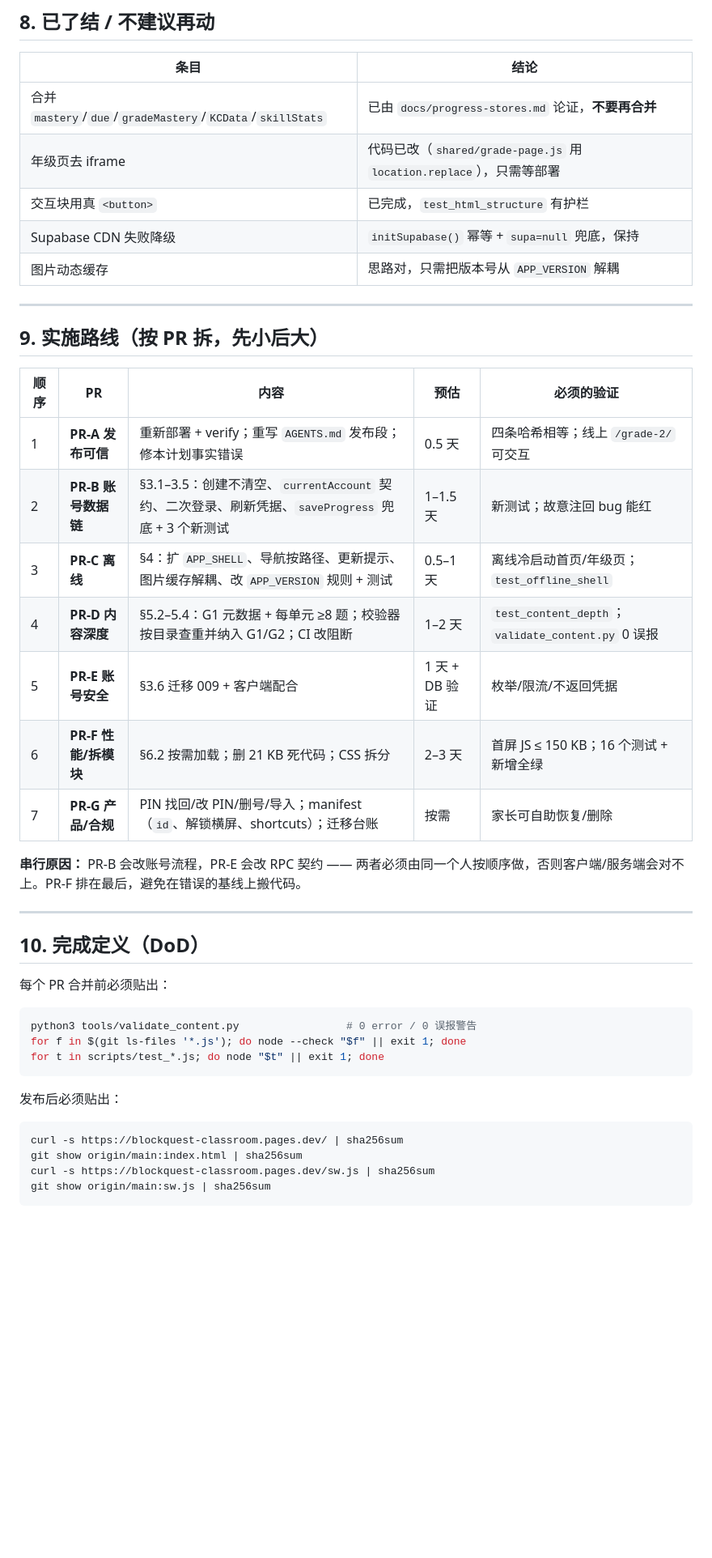
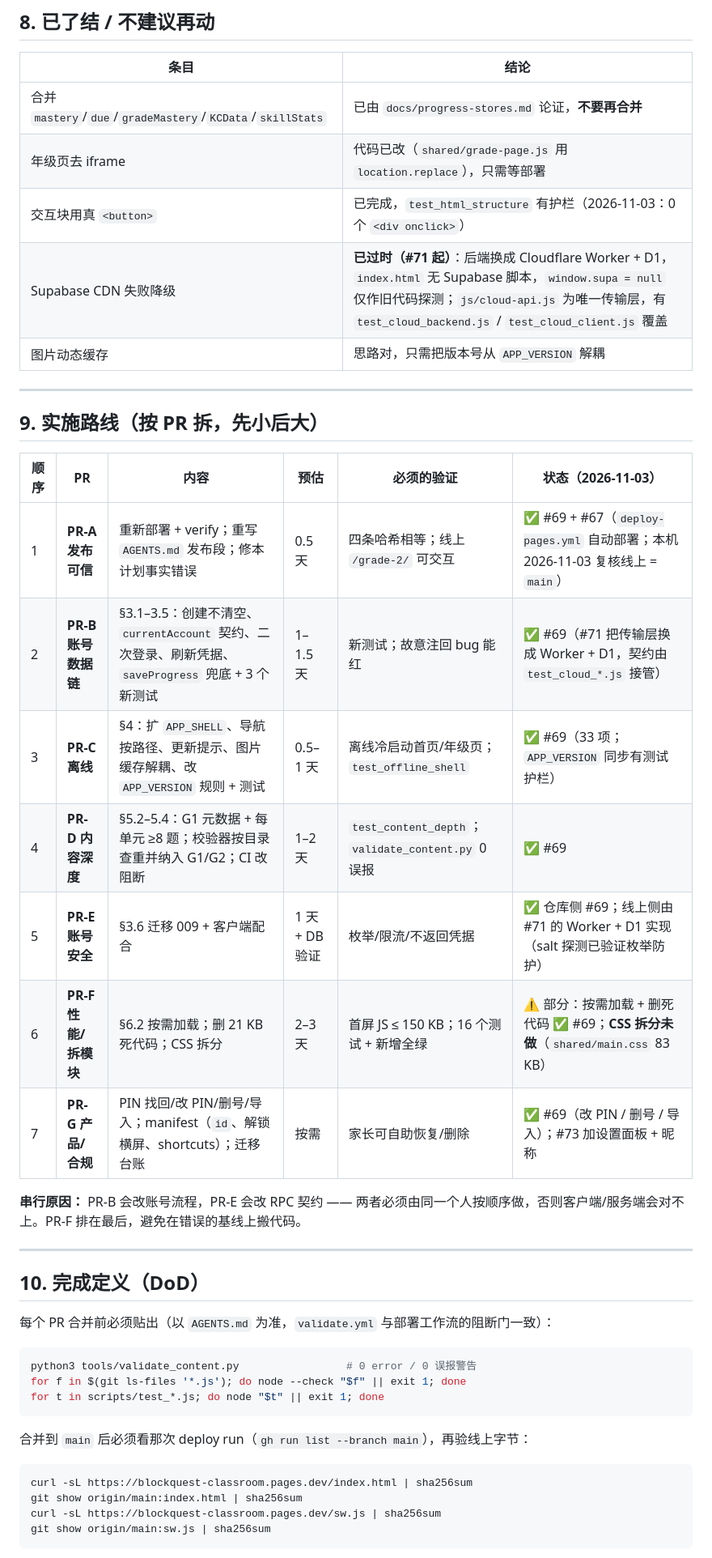
Before and after one commit to yanbing2026/kindergarten-classroom, a Markdown page: IMPROVEMENT_PLAN.md, the part around one of its changes. Shown at 81% size. Rendered like a GitHub page; blank space fills up the shorter version.

````diff
--- a/IMPROVEMENT_PLAN.md
+++ b/IMPROVEMENT_PLAN.md
@@ -321,23 +343,23 @@ iPad 上这是 1 秒级的解析/执行，且全部发生在首屏。**动作：
 |---|---|
 | 合并 `mastery`/`due`/`gradeMastery`/`KCData`/`skillStats` | 已由 `docs/progress-stores.md` 论证，**不要再合并** |
 | 年级页去 iframe | 代码已改（`shared/grade-page.js` 用 `location.replace`），只需等部署 |
-| 交互块用真 `<button>` | 已完成，`test_html_structure` 有护栏 |
-| Supabase CDN 失败降级 | `initSupabase()` 幂等 + `supa=null` 兜底，保持 |
+| 交互块用真 `<button>` | 已完成，`test_html_structure` 有护栏（2026-11-03：0 个 `<div onclick>`） |
+| Supabase CDN 失败降级 | **已过时（#71 起）**：后端换成 Cloudflare Worker + D1，`index.html` 无 Supabase 脚本，`window.supa = null` 仅作旧代码探测；`js/cloud-api.js` 为唯一传输层，有 `test_cloud_backend.js` / `test_cloud_client.js` 覆盖 |
 | 图片动态缓存 | 思路对，只需把版本号从 `APP_VERSION` 解耦 |
 
 ---
 
 ## 9. 实施路线（按 PR 拆，先小后大）
 
-| 顺序 | PR | 内容 | 预估 | 必须的验证 |
-|---|---|---|---|---|
-| 1 | **PR-A 发布可信** | 重新部署 + verify；重写 `AGENTS.md` 发布段；修本计划事实错误 | 0.5 天 | 四条哈希相等；线上 `/grade-2/` 可交互 |
-| 2 | **PR-B 账号数据链** | §3.1–3.5：创建不清空、`currentAccount` 契约、二次登录、刷新凭据、`saveProgress` 兜底 + 3 个新测试 | 1–1.5 天 | 新测试；故意注回 bug 能红 |
-| 3 | **PR-C 离线** | §4：扩 `APP_SHELL`、导航按路径、更新提示、图片缓存解耦、改 `APP_VERSION` 规则 + 测试 | 0.5–1 天 | 离线冷启动首页/年级页；`test_offline_shell` |
-| 4 | **PR-D 内容深度** | §5.2–5.4：G1 元数据 + 每单元 ≥8 题；校验器按目录查重并纳入 G1/G2；CI 改阻断 | 1–2 天 | `test_content_depth`；`validate_content.py` 0 误报 |
-| 5 | **PR-E 账号安全** | §3.6 迁移 009 + 客户端配合 | 1 天 + DB 验证 | 枚举/限流/不返回凭据 |
-| 6 | **PR-F 性能/拆模块** | §6.2 按需加载；删 21 KB 死代码；CSS 拆分 | 2–3 天 | 首屏 JS ≤ 150 KB；16 个测试 + 新增全绿 |
-| 7 | **PR-G 产品/合规** | PIN 找回/改 PIN/删号/导入；manifest（`id`、解锁横屏、shortcuts）；迁移台账 | 按需 | 家长可自助恢复/删除 |
+| 顺序 | PR | 内容 | 预估 | 必须的验证 | 状态（2026-11-03） |
+|---|---|---|---|---|---|
+| 1 | **PR-A 发布可信** | 重新部署 + verify；重写 `AGENTS.md` 发布段；修本计划事实错误 | 0.5 天 | 四条哈希相等；线上 `/grade-2/` 可交互 | ✅ #69 + #67（`deploy-pages.yml` 自动部署；本机 2026-11-03 复核线上 = `main`） |
+| 2 | **PR-B 账号数据链** | §3.1–3.5：创建不清空、`currentAccount` 契约、二次登录、刷新凭据、`saveProgress` 兜底 + 3 个新测试 | 1–1.5 天 | 新测试；故意注回 bug 能红 | ✅ #69（#71 把传输层换成 Worker + D1，契约由 `test_cloud_*.js` 接管） |
+| 3 | **PR-C 离线** | §4：扩 `APP_SHELL`、导航按路径、更新提示、图片缓存解耦、改 `APP_VERSION` 规则 + 测试 | 0.5–1 天 | 离线冷启动首页/年级页；`test_offline_shell` | ✅ #69（33 项；`APP_VERSION` 同步有测试护栏） |
+| 4 | **PR-D 内容深度** | §5.2–5.4：G1 元数据 + 每单元 ≥8 题；校验器按目录查重并纳入 G1/G2；CI 改阻断 | 1–2 天 | `test_content_depth`；`validate_content.py` 0 误报 | ✅ #69 |
+| 5 | **PR-E 账号安全** | §3.6 迁移 009 + 客户端配合 | 1 天 + DB 验证 | 枚举/限流/不返回凭据 | ✅ 仓库侧 #69；线上侧由 #71 的 Worker + D1 实现（salt 探测已验证枚举防护） |
+| 6 | **PR-F 性能/拆模块** | §6.2 按需加载；删 21 KB 死代码；CSS 拆分 | 2–3 天 | 首屏 JS ≤ 150 KB；16 个测试 + 新增全绿 | ⚠️ 部分：按需加载 + 删死代码 ✅ #69；**CSS 拆分未做**（`shared/main.css` 83 KB） |
+| 7 | **PR-G 产品/合规** | PIN 找回/改 PIN/删号/导入；manifest（`id`、解锁横屏、shortcuts）；迁移台账 | 按需 | 家长可自助恢复/删除 | ✅ #69（改 PIN / 删号 / 导入）；#73 加设置面板 + 昵称 |
 
 **串行原因：** PR-B 会改账号流程，PR-E 会改 RPC 契约 —— 两者必须由同一个人按顺序做，否则客户端/服务端会对不上。PR-F 排在最后，避免在错误的基线上搬代码。
 
@@ -345,7 +367,7 @@ iPad 上这是 1 秒级的解析/执行，且全部发生在首屏。**动作：
 
 ## 10. 完成定义（DoD）
 
-每个 PR 合并前必须贴出：
+每个 PR 合并前必须贴出（以 `AGENTS.md` 为准，`validate.yml` 与部署工作流的阻断门一致）：
 
 ```bash
 python3 tools/validate_content.py                 # 0 error / 0 误报警告
@@ -353,12 +375,12 @@ for f in $(git ls-files '*.js'); do node --check "$f" || exit 1; done
 for t in scripts/test_*.js; do node "$t" || exit 1; done
 ```
 
-发布后必须贴出：
+合并到 `main` 后必须看那次 deploy run（`gh run list --branch main`），再验线上字节：
 
 ```bash
-curl -s https://blockquest-classroom.pages.dev/ | sha256sum
+curl -sL https://blockquest-classroom.pages.dev/index.html | sha256sum
 git show origin/main:index.html | sha256sum
-curl -s https://blockquest-classroom.pages.dev/sw.js | sha256sum
+curl -sL https://blockquest-classroom.pages.dev/sw.js | sha256sum
 git show origin/main:sw.js | sha256sum
 ```
 
````
Also changed, not shown: other parts of IMPROVEMENT_PLAN.md (+32 -5 lines).
